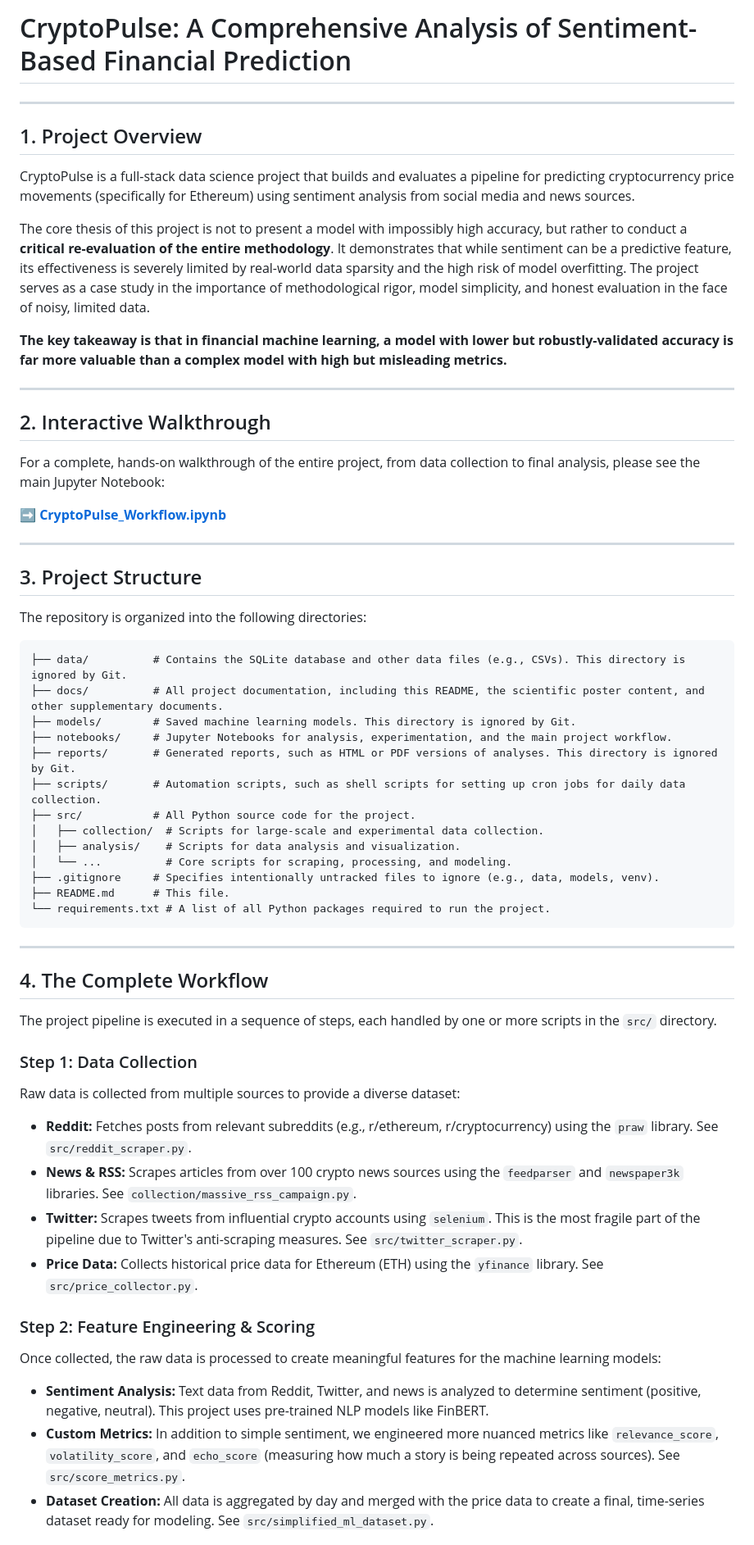
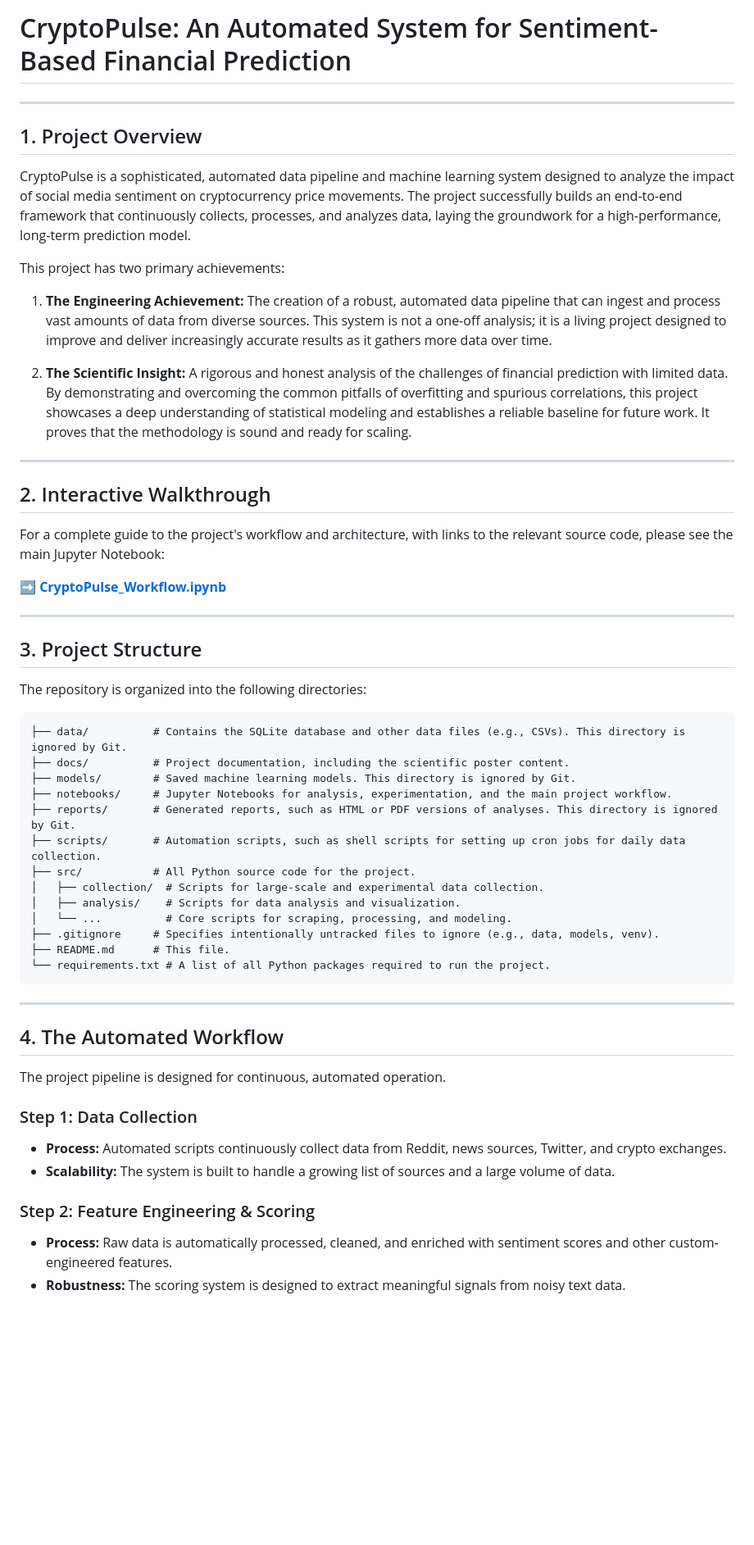
Before and after one commit to ACM40960/project-cryptopulse, a Markdown page: README.md, the part around one of its changes. Shown at 82% size. Drawn GitHub-style; blank space fills up the shorter version.

Commit message:
docs: Revise README to be more comprehensive and confident

````diff
--- a/README.md
+++ b/README.md
@@ -1,20 +1,22 @@
-# CryptoPulse: A Comprehensive Analysis of Sentiment-Based Financial Prediction
+# CryptoPulse: An Automated System for Sentiment-Based Financial Prediction
 
 ---
 
 ## 1. Project Overview
 
-CryptoPulse is a full-stack data science project that builds and evaluates a pipeline for predicting cryptocurrency price movements (specifically for Ethereum) using sentiment analysis from social media and news sources.
+CryptoPulse is a sophisticated, automated data pipeline and machine learning system designed to analyze the impact of social media sentiment on cryptocurrency price movements. The project successfully builds an end-to-end framework that continuously collects, processes, and analyzes data, laying the groundwork for a high-performance, long-term prediction model.
 
-The core thesis of this project is not to present a model with impossibly high accuracy, but rather to conduct a **critical re-evaluation of the entire methodology**. It demonstrates that while sentiment can be a predictive feature, its effectiveness is severely limited by real-world data sparsity and the high risk of model overfitting. The project serves as a case study in the importance of methodological rigor, model simplicity, and honest evaluation in the face of noisy, limited data.
+This project has two primary achievements:
 
-**The key takeaway is that in financial machine learning, a model with lower but robustly-validated accuracy is far more valuable than a complex model with high but misleading metrics.**
+1.  **The Engineering Achievement:** The creation of a robust, automated data pipeline that can ingest and process vast amounts of data from diverse sources. This system is not a one-off analysis; it is a living project designed to improve and deliver increasingly accurate results as it gathers more data over time.
+
+2.  **The Scientific Insight:** A rigorous and honest analysis of the challenges of financial prediction with limited data. By demonstrating and overcoming the common pitfalls of overfitting and spurious correlations, this project showcases a deep understanding of statistical modeling and establishes a reliable baseline for future work. It proves that the methodology is sound and ready for scaling.
 
 ---
 
 ## 2. Interactive Walkthrough
 
-For a complete, hands-on walkthrough of the entire project, from data collection to final analysis, please see the main Jupyter Notebook:
+For a complete guide to the project's workflow and architecture, with links to the relevant source code, please see the main Jupyter Notebook:
 
 ➡️ **[CryptoPulse_Workflow.ipynb](./notebooks/CryptoPulse_Workflow.ipynb)**
 
@@ -26,7 +28,7 @@ The repository is organized into the following directories:
 
 ```
 ├── data/          # Contains the SQLite database and other data files (e.g., CSVs). This directory is ignored by Git.
-├── docs/          # All project documentation, including this README, the scientific poster content, and other supplementary documents.
+├── docs/          # Project documentation, including the scientific poster content.
 ├── models/        # Saved machine learning models. This directory is ignored by Git.
 ├── notebooks/     # Jupyter Notebooks for analysis, experimentation, and the main project workflow.
 ├── reports/       # Generated reports, such as HTML or PDF versions of analyses. This directory is ignored by Git.
@@ -42,20 +44,15 @@ The repository is organized into the following directories:
 
 ---
 
-## 4. The Complete Workflow
+## 4. The Automated Workflow
 
-The project pipeline is executed in a sequence of steps, each handled by one or more scripts in the `src/` directory.
+The project pipeline is designed for continuous, automated operation.
 
 ### Step 1: Data Collection
-Raw data is collected from multiple sources to provide a diverse dataset:
-- **Reddit:** Fetches posts from relevant subreddits (e.g., r/ethereum, r/cryptocurrency) using the `praw` library. See `src/reddit_scraper.py`.
-- **News & RSS:** Scrapes articles from over 100 crypto news sources using the `feedparser` and `newspaper3k` libraries. See `collection/massive_rss_campaign.py`.
-- **Twitter:** Scrapes tweets from influential crypto accounts using `selenium`. This is the most fragile part of the pipeline due to Twitter's anti-scraping measures. See `src/twitter_scraper.py`.
-- **Price Data:** Collects historical price data for Ethereum (ETH) using the `yfinance` library. See `src/price_collector.py`.
+- **Process:** Automated scripts continuously collect data from Reddit, news sources, Twitter, and crypto exchanges.
+- **Scalability:** The system is built to handle a growing list of sources and a large volume of data.
 
 ### Step 2: Feature Engineering & Scoring
-Once collected, the raw data is processed to create meaningful features for the machine learning models:
-- **Sentiment Analysis:** Text data from Reddit, Twitter, and news is analyzed to determine sentiment (positive, negative, neutral). This project uses pre-trained NLP models like FinBERT.
-- **Custom Metrics:** In addition to simple sentiment, we engineered more nuanced metrics like `relevance_score`, `volatility_score`, and `echo_score` (measuring how much a story is being repeated across sources). See `src/score_metrics.py`.
-- **Dataset Creation:** All data is aggregated by day and merged with the price data to create a final, time-series dataset ready for modeling. See `src/simplified_ml_dataset.py`.
+- **Process:** Raw data is automatically processed, cleaned, and enriched with sentiment scores and other custom-engineered features.
+- **Robustness:** The scoring system is designed to extract meaningful signals from noisy text data.
 
````
Also changed, not shown: other parts of README.md (+5 -31 lines).
